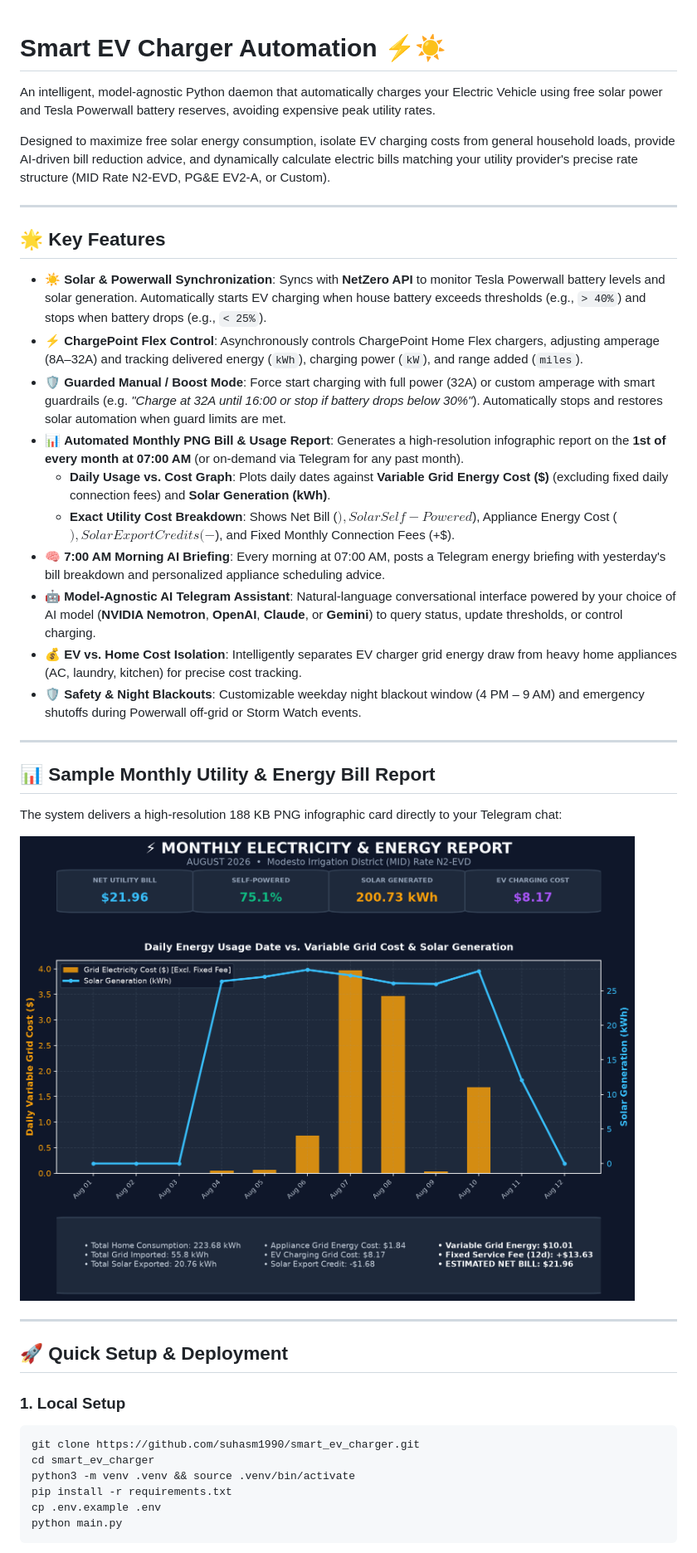
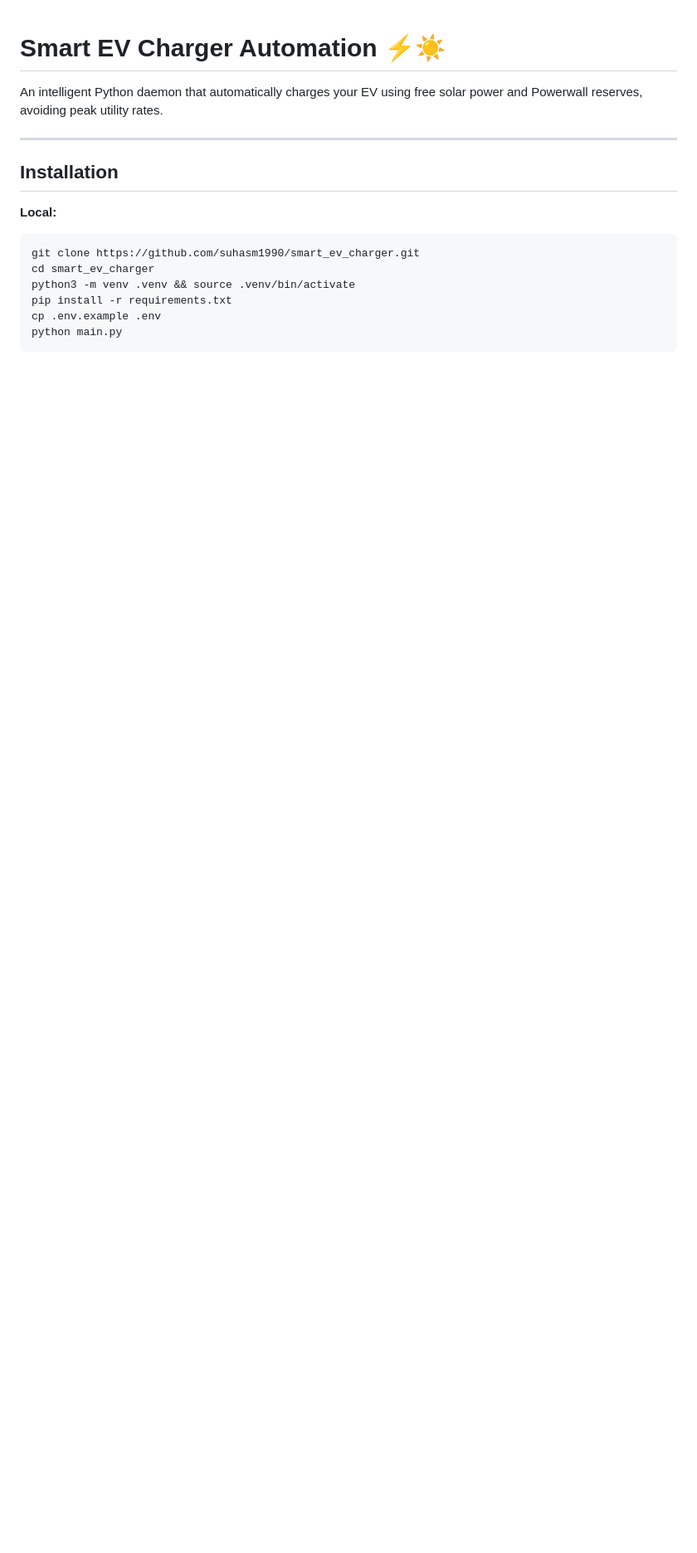
Before and after one commit to suhasm1990/smart_ev_charger, a Markdown page: README.md, the part around one of its changes. Shown at 83% size. GitHub-like rendering; blank space fills up the shorter version.

Commit message:
feat: update README to be compact and up-to-date (#1)
Co-authored-by: suhasm1990 <suhasm1990@users.noreply.github.com>

````diff
--- a/README.md
+++ b/README.md
@@ -1,37 +1,12 @@
 # Smart EV Charger Automation ⚡☀️
 
-An intelligent, model-agnostic Python daemon that automatically charges your Electric Vehicle using free solar power and Tesla Powerwall battery reserves, avoiding expensive peak utility rates.
-
-Designed to maximize free solar energy consumption, isolate EV charging costs from general household loads, provide AI-driven bill reduction advice, and dynamically calculate electric bills matching your utility provider's precise rate structure (MID Rate N2-EVD, PG&E EV2-A, or Custom).
+An intelligent Python daemon that automatically charges your EV using free solar power and Powerwall reserves, avoiding peak utility rates.
 
 ---
 
-## 🌟 Key Features
+## Installation
 
-- ☀️ **Solar & Powerwall Synchronization**: Syncs with **NetZero API** to monitor Tesla Powerwall battery levels and solar generation. Automatically starts EV charging when house battery exceeds thresholds (e.g., `> 40%`) and stops when battery drops (e.g., `< 25%`).
-- ⚡ **ChargePoint Flex Control**: Asynchronously controls ChargePoint Home Flex chargers, adjusting amperage (8A–32A) and tracking delivered energy (`kWh`), charging power (`kW`), and range added (`miles`).
-- 🛡️ **Guarded Manual / Boost Mode**: Force start charging with full power (32A) or custom amperage with smart guardrails (e.g. *"Charge at 32A until 16:00 or stop if battery drops below 30%"*). Automatically stops and restores solar automation when guard limits are met.
-- 📊 **Automated Monthly PNG Bill & Usage Report**: Generates a high-resolution infographic report on the **1st of every month at 07:00 AM** (or on-demand via Telegram for any past month).
-  - **Daily Usage vs. Cost Graph**: Plots daily dates against **Variable Grid Energy Cost ($)** (excluding fixed daily connection fees) and **Solar Generation (kWh)**.
-  - **Exact Utility Cost Breakdown**: Shows Net Bill ($), Solar Self-Powered %, EV Charging Cost ($), Appliance Energy Cost ($), Solar Export Credits (-$), and Fixed Monthly Connection Fees (+$).
-- 🧠 **7:00 AM Morning AI Briefing**: Every morning at 07:00 AM, posts a Telegram energy briefing with yesterday's bill breakdown and personalized appliance scheduling advice.
-- 🤖 **Model-Agnostic AI Telegram Assistant**: Natural-language conversational interface powered by your choice of AI model (**NVIDIA Nemotron**, **OpenAI**, **Claude**, or **Gemini**) to query status, update thresholds, or control charging.
-- 💰 **EV vs. Home Cost Isolation**: Intelligently separates EV charger grid energy draw from heavy home appliances (AC, laundry, kitchen) for precise cost tracking.
-- 🛡️ **Safety & Night Blackouts**: Customizable weekday night blackout window (4 PM – 9 AM) and emergency shutoffs during Powerwall off-grid or Storm Watch events.
-
----
-
-## 📊 Sample Monthly Utility & Energy Bill Report
-
-The system delivers a high-resolution 188 KB PNG infographic card directly to your Telegram chat:
-
-![Sample Monthly Utility & Energy Bill Report](docs/sample_monthly_report.png)
-
----
-
-## 🚀 Quick Setup & Deployment
-
-### 1. Local Setup
+**Local:**
 ```bash
 git clone https://github.com/suhasm1990/smart_ev_charger.git
 cd smart_ev_charger
````
Also changed, not shown: other parts of README.md (+54 -54 lines).
